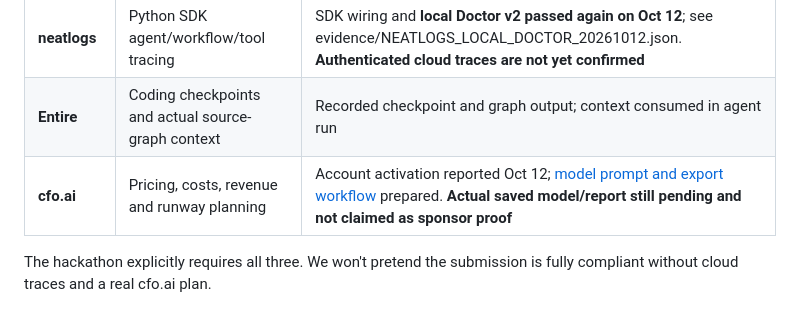
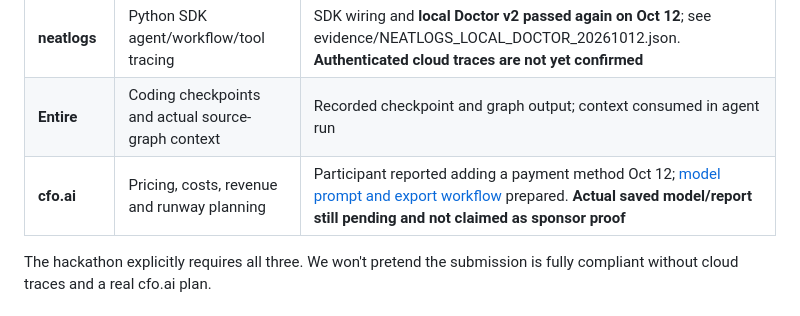
Before and after one commit to Abdullah-m7/neat-rescue, a Markdown page: README.md, the part around the change. GitHub-like rendering.

Commit message:
Clarify payment-method report is not proof of cfo.ai activation

```diff
--- a/README.md
+++ b/README.md
@@ -82,7 +82,7 @@ The real agent run requires Entire's `entire-graph` executable at `.tools/entire
 |---|---|---|
 | **neatlogs** | Python SDK agent/workflow/tool tracing | SDK wiring and **local Doctor v2 passed again on Oct 12**; see evidence/NEATLOGS_LOCAL_DOCTOR_20261012.json. **Authenticated cloud traces are not yet confirmed** |
 | **Entire** | Coding checkpoints and actual source-graph context | Recorded checkpoint and graph output; context consumed in agent run |
-| **cfo.ai** | Pricing, costs, revenue and runway planning | Account activation reported Oct 12; [model prompt and export workflow](docs/cfo_ai/QUICK_START.md) prepared. **Actual saved model/report still pending and not claimed as sponsor proof** |
+| **cfo.ai** | Pricing, costs, revenue and runway planning | Participant reported adding a payment method Oct 12; [model prompt and export workflow](docs/cfo_ai/QUICK_START.md) prepared. **Actual saved model/report still pending and not claimed as sponsor proof** |
 
 The hackathon explicitly requires all three. We won't pretend the submission is fully compliant without cloud traces and a real cfo.ai plan.
 
```
